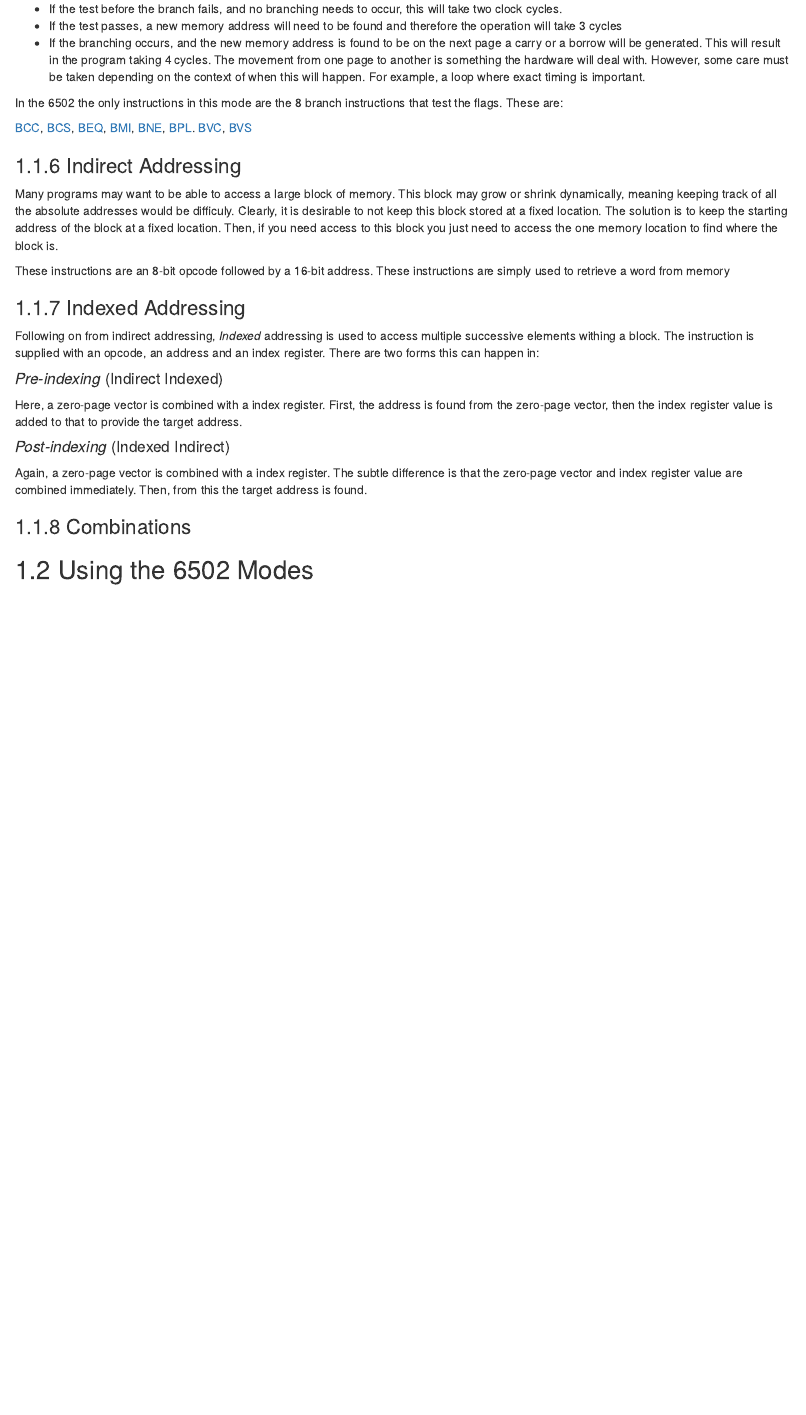
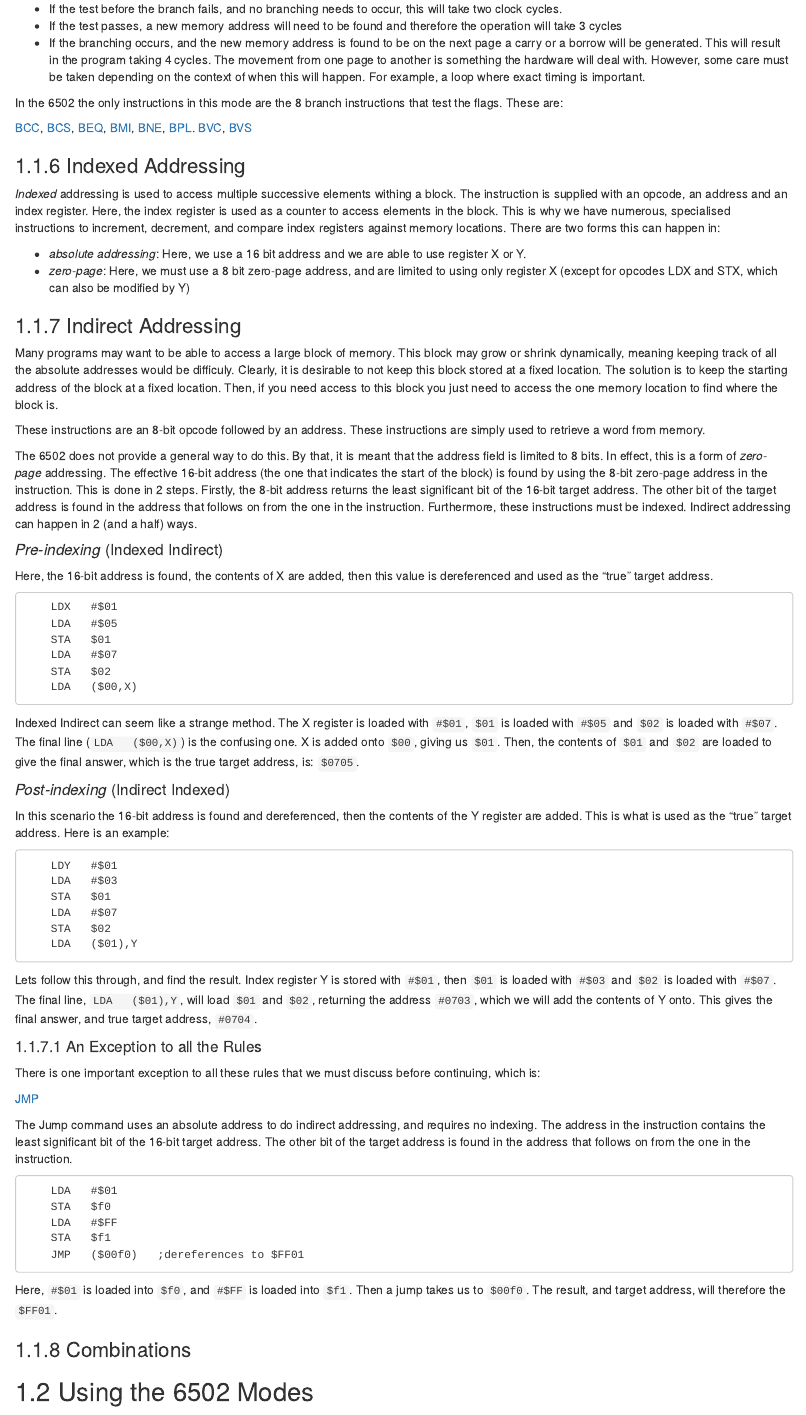
Before and after one commit to andrewblance/6502asm-notes, an R Markdown document (07-addressing.Rmd): the page in a window 1100 px wide, from 1270 px down. Rendered offline with R 4.5, knitr and Pandoc, with nearby package versions; drawn as R Markdown's standard HTML page in place of the format the file asks for.

Commit message:
addressing uses

````diff
--- a/07-addressing.Rmd
+++ b/07-addressing.Rmd
@@ -82,21 +82,70 @@ In the 6502 the only instructions in this mode are the 8 branch instructions tha
 
 </centre>
 
+### Indexed Addressing
+
+_Indexed_ addressing is used to access multiple successive elements withing a block. The instruction is supplied with an opcode, an address and an index register. Here, the index register is used as a counter to access elements in the block. This is why we have numerous, specialised instructions to increment, decrement, and compare index registers against memory locations. There are two forms this can happen in:
+
+* _absolute addressing_: Here, we use a 16 bit address and we are able to use register X or Y.
+* _zero-page_: Here, we must use a 8 bit zero-page address, and are limited to using only register X (except for opcodes LDX and STX, which can also be modified by Y)
+
 ### Indirect Addressing
 
 Many programs may want to be able to access a large block of memory. This block may grow or shrink dynamically, meaning keeping track of all the absolute addresses would be difficuly. Clearly, it is desirable to not keep this block stored at a fixed location. The solution is to keep the starting address of the block at a fixed location. Then, if you need access to this block you just need to access the one memory location to find where the block is.
 
-These instructions are an 8-bit opcode followed by a 16-bit address. These instructions are simply used to retrieve a word from memory
+These instructions are an 8-bit opcode followed by an address. These instructions are simply used to retrieve a word from memory.
 
-### Indexed Addressing
+The 6502 does not provide a general way to do this. By that, it is meant that the address field is limited to 8 bits. In effect, this is a form of _zero-page_ addressing. The effective 16-bit address (the one that indicates the start of the block) is found by using the 8-bit zero-page address in the instruction. This is done in 2 steps. Firstly, the 8-bit address returns the least significant bit of the 16-bit target address. The other bit of the target address is found in the address that follows on from the one in the instruction. Furthermore, these instructions must be indexed. Indirect addressing can happen in 2 (and a half) ways.
 
-Following on from indirect addressing, _Indexed_ addressing is used to access multiple successive elements withing a block. The instruction is supplied with an opcode, an address and an index register. There are two forms this can happen in:
+#### _Pre-indexing_ (Indexed Indirect) {-}
+Here, the 16-bit address is found, the contents of X are added, then this value is dereferenced and used as the "true" target address.
 
-#### _Pre-indexing_ (Indirect Indexed) {-}
-Here, a zero-page vector is combined with a index register. First, the address is found from the zero-page vector, then the index register value is added to that to provide the target address.
+```
+    LDX   #$01
+    LDA   #$05
+    STA   $01
+    LDA   #$07
+    STA   $02
+    LDA   ($00,X)
+```
 
-#### _Post-indexing_ (Indexed Indirect){-}
-Again, a zero-page vector is combined with a index register. The subtle difference is that the zero-page vector and index register value are combined immediately. Then, from this the target address is found.
+Indexed Indirect can seem like a strange method. The X register is loaded with ```#$01```, ```$01``` is loaded with ```#$05``` and ```$02``` is loaded with ```#$07```. The final line (```LDA   ($00,X)```) is the confusing one. X is added onto ```$00```, giving us ```$01```. Then, the contents of ```$01``` and ```$02``` are loaded to give the final answer, which is the true target address, is: ```$0705```.
+
+
+#### _Post-indexing_ (Indirect Indexed) {-}
+In this scenario the 16-bit address is found and dereferenced, then the contents of the Y register are added. This is what is used as the "true" target address. Here is an example:
+
+```
+    LDY   #$01
+    LDA   #$03
+    STA   $01
+    LDA   #$07
+    STA   $02
+    LDA   ($01),Y
+```
+
+Lets follow this through, and find the result. Index register Y is stored with ```#$01```, then ```$01``` is loaded with ```#$03``` and ```$02``` is loaded with ```#$07```. The final line, ```LDA   ($01),Y```, will load ```$01``` and ```$02```, returning the address ```#0703```, which we will add the contents of Y onto. This gives the final answer, and true target address, ```#0704```.
+
+#### An Exception to all the Rules
+
+There is one important exception to all these rules that we must discuss before continuing, which is:
+
+<centre>
+
+[JMP](#JMP)
+
+</centre>
+
+The Jump command uses an absolute address to do indirect addressing, and requires no indexing. The address in the instruction contains the least significant bit of the 16-bit target address. The other bit of the target address is found in the address that follows on from the one in the instruction.
+
+```
+    LDA   #$01
+    STA   $f0
+    LDA   #$FF
+    STA   $f1
+    JMP   ($00f0)   ;dereferences to $FF01
+```
+Here, ```#$01``` is loaded into ```$f0```, and ```#$FF``` is loaded into ```$f1```. Then a jump takes us to ```$00f0```. The result, and target address, will therefore the ```$FF01```.
 
 ### Combinations
 
````
Also changed, not shown: 05-asm1.Rmd (+6 -2 lines), 07-addressing.Rmd (15 more changed lines).
